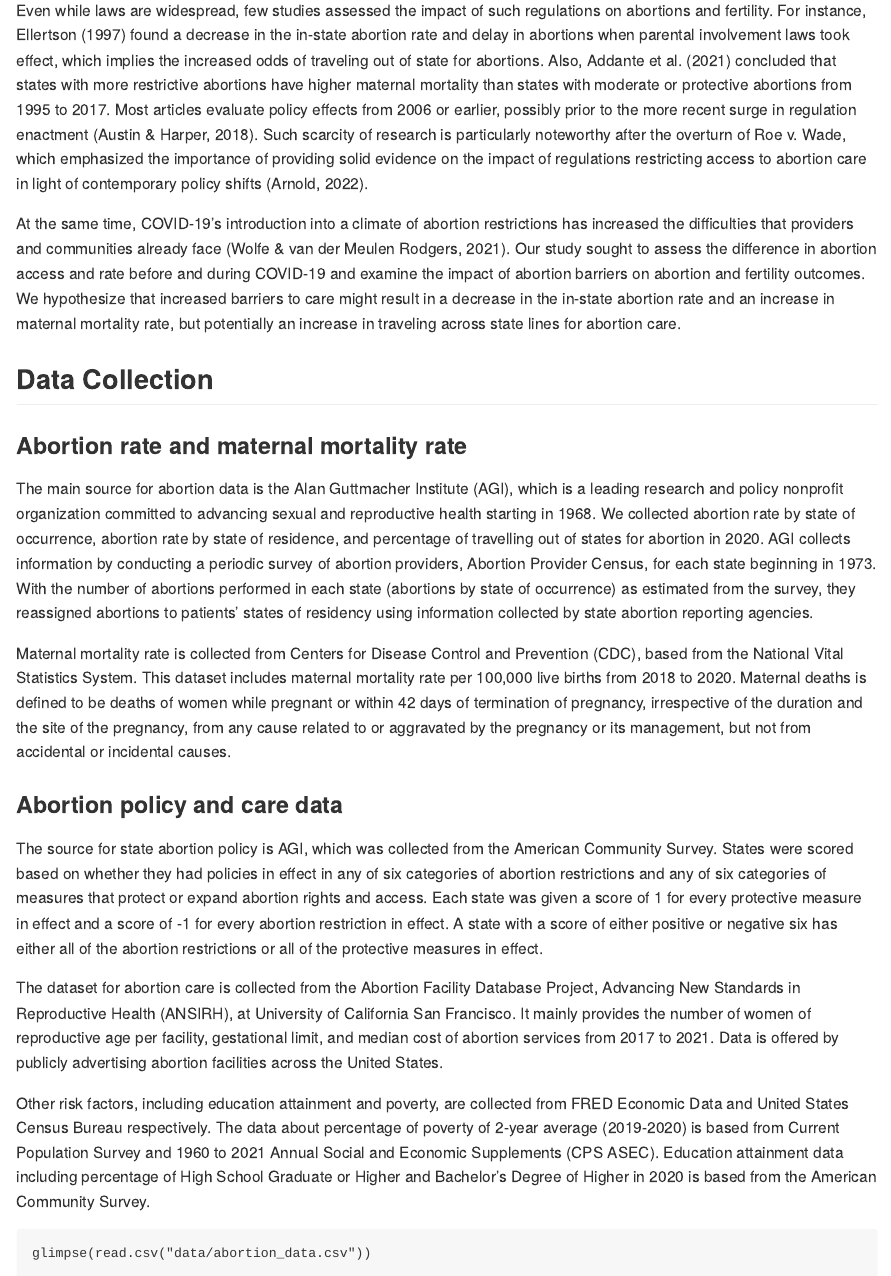
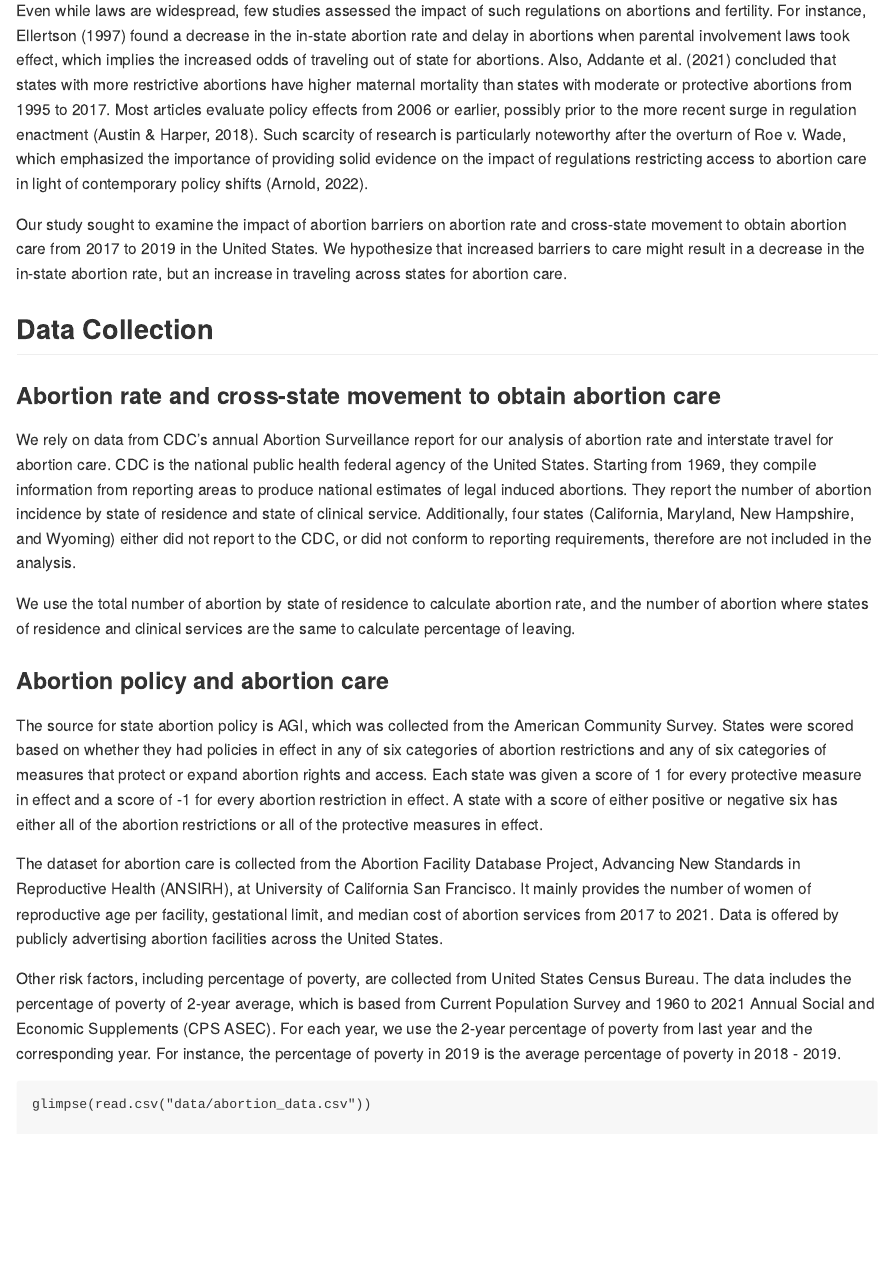
Before and after one commit to ysun155/STAT108-PROJECT, an R Markdown document (README.Rmd): the page in a window 1100 px wide, from 480 px down before the commit and from 490 px down after it, so that both start at the same text. The pictures show the output file README.md that the author committed with the source, drawn offline in the style of GitHub.

Commit message:
Updated READMEs after changing dataset.

````diff
--- a/README.Rmd
+++ b/README.Rmd
@@ -15,24 +17,24 @@
 
 Even while laws are widespread, few studies assessed the impact of such regulations on abortions and fertility. For instance, Ellertson (1997) found a decrease in the in-state abortion rate and delay in abortions when parental involvement laws took effect, which implies the increased odds of traveling out of state for abortions. Also, Addante et al. (2021) concluded that states with more restrictive abortions have higher maternal mortality than states with moderate or protective abortions from 1995 to 2017. Most articles evaluate policy effects from 2006 or earlier, possibly prior to the more recent surge in regulation enactment (Austin & Harper, 2018). Such scarcity of research is particularly noteworthy after the overturn of Roe v. Wade, which emphasized the importance of providing solid evidence on the impact of regulations restricting access to abortion care in light of contemporary policy shifts (Arnold, 2022).
 
-At the same time, COVID-19's introduction into a climate of abortion restrictions has increased the difficulties that providers and communities already face (Wolfe & van der Meulen Rodgers, 2021). Our study sought to assess the difference in abortion access and rate before and during COVID-19 and examine the impact of abortion barriers on abortion and fertility outcomes. We hypothesize that increased barriers to care might result in a decrease in the in-state abortion rate and an increase in maternal mortality rate, but potentially an increase in traveling across state lines for abortion care.
+Our study sought to examine the impact of abortion barriers on abortion rate and cross-state movement to obtain abortion care from 2017 to 2019 in the United States. We hypothesize that increased barriers to care might result in a decrease in the in-state abortion rate, but an increase in traveling across states for abortion care.
 
 ## Data Collection
 
-### Abortion rate and maternal mortality rate
+### Abortion rate and cross-state movement to obtain abortion care
 
-The main source for abortion data is the Alan Guttmacher Institute (AGI), which is a leading research and policy nonprofit organization  committed to advancing sexual and reproductive health starting in 1968. We collected abortion rate by state of occurrence, abortion rate by state of residence, and percentage of travelling out of states for abortion in 2020. AGI collects information by conducting a periodic survey of abortion providers, Abortion Provider Census, for each state beginning in 1973. With the number of abortions performed in each state (abortions by state of occurrence) as estimated from the survey, they reassigned abortions to patients' states of residency using information collected by state abortion reporting agencies.
+We rely on data from CDC's annual Abortion Surveillance report for our analysis of abortion rate and interstate travel for abortion care. CDC is the national public health federal agency of the United States. Starting from 1969, they compile information from reporting areas to produce national estimates of legal induced abortions. They report the number of abortion incidence by state of residence and state of clinical service. Additionally, four states (California, Maryland, New Hampshire, and Wyoming) either did not report to the CDC, or did not conform to reporting requirements, therefore are not included in the analysis.
 
-Maternal mortality rate is collected from Centers for Disease Control and Prevention (CDC), based from the National Vital Statistics System. This dataset includes maternal mortality rate per 100,000 live births from 2018 to 2020. Maternal deaths is defined to be deaths of women while pregnant or within 42 days of termination of pregnancy, irrespective of the duration and the site of the pregnancy, from any cause related to or aggravated by the pregnancy or its management, but not from accidental or incidental causes.
+We use the total number of abortion by state of residence to calculate abortion rate, and the number of abortion where states of residence and clinical services are the same to calculate percentage of leaving.
 
 
-### Abortion policy and care data
+### Abortion policy and abortion care
 
 The source for state abortion policy is AGI, which was collected from the American Community Survey. States were scored based on whether they had policies in effect in any of six categories of abortion restrictions and any of six categories of measures that protect or expand abortion rights and access. Each state was given a score of 1 for every protective measure in effect and a score of -1 for every abortion restriction in effect. A state with a score of either positive or negative six has either all of the abortion restrictions or all of the protective measures in effect.
 
 The dataset for abortion care is collected from the Abortion Facility Database Project, Advancing New Standards in Reproductive Health (ANSIRH), at University of California San Francisco. It mainly provides the number of women of reproductive age per facility, gestational limit, and median cost of abortion services from 2017 to 2021. Data is offered by publicly advertising abortion facilities across the United States.
 
-Other risk factors, including education attainment and poverty, are collected from FRED Economic Data and United States Census Bureau respectively. The data about percentage of poverty of 2-year average (2019-2020) is based from Current Population Survey and 1960 to 2021 Annual Social and Economic Supplements (CPS ASEC). Education attainment data including percentage of High School Graduate or Higher and Bachelor's Degree of Higher in 2020 is based from the American Community Survey.
+Other risk factors, including percentage of poverty, are collected from United States Census Bureau. The data includes the percentage of poverty of 2-year average, which is based from Current Population Survey and 1960 to 2021 Annual Social and Economic Supplements (CPS ASEC). For each year, we use the 2-year percentage of poverty from last year and the corresponding year. For instance, the percentage of poverty in 2019 is the average percentage of poverty in 2018 - 2019.
 
 
 ```{R include = FALSE}
````
Also changed, not shown: README.md, data/README.md (added), README.Rmd (6 more changed lines), 3 other files.
